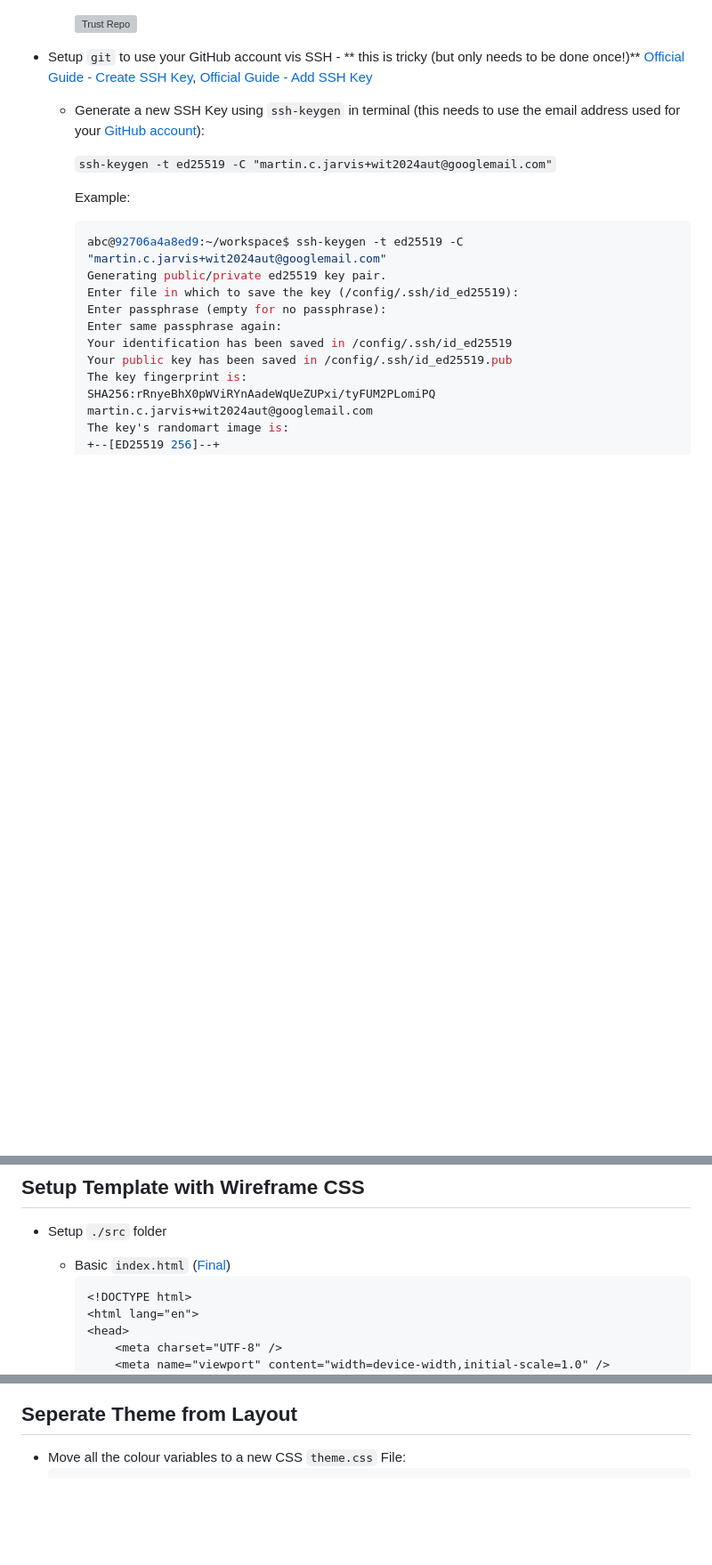
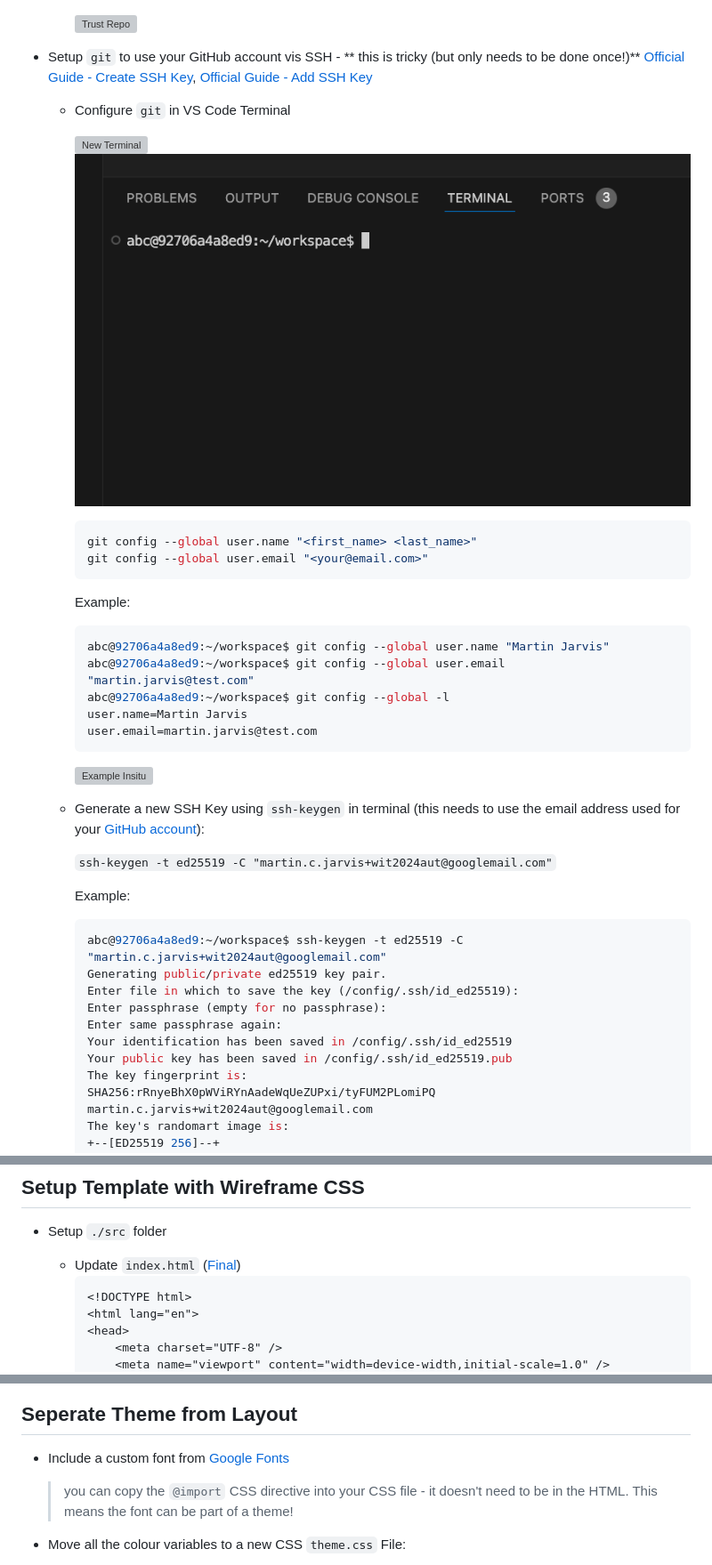
Before and after one commit to mcjwit2024aut/code-a-long, a Markdown page: README.md, 3 parts joined by grey strips. Shown: that part at 89% size. GitHub-like rendering; blank space fills up the shorter version; grey boxes are pictures that could not be loaded.

````diff
--- a/README.md
+++ b/README.md
@@ -169,6 +147,29 @@ session, we should have build an example homepage similar to:
     [![Trust Repo](./assets/windows/github-vscode-trust-repo.png)](./assets/windows/github-vscode-trust-repo.png)
 
 * Setup `git` to use your GitHub account vis SSH - ** this is tricky (but only needs to be done once!)** [Official Guide - Create SSH Key](https://docs.github.com/en/authentication/connecting-to-github-with-ssh/generating-a-new-ssh-key-and-adding-it-to-the-ssh-agent), [Official Guide - Add SSH Key](https://docs.github.com/en/authentication/connecting-to-github-with-ssh/adding-a-new-ssh-key-to-your-github-account)
+
+  * Configure `git` in VS Code Terminal
+
+    [![New Terminal](./assets/vscode-new-terminal.png)](./assets/vscode-new-terminal.png)
+    [![Open Terminal](./assets/vscode-new-terminal-window.png)](./assets/vscode-new-terminal-window.png)
+
+    ```bash
+    git config --global user.name "<first_name> <last_name>"
+    git config --global user.email "<your@email.com>"
+    ```
+
+    Example:
+
+    ```bash
+    abc@92706a4a8ed9:~/workspace$ git config --global user.name "Martin Jarvis"
+    abc@92706a4a8ed9:~/workspace$ git config --global user.email "martin.jarvis@test.com"
+    abc@92706a4a8ed9:~/workspace$ git config --global -l
+    user.name=Martin Jarvis
+    user.email=martin.jarvis@test.com
+    ```
+
+    [![Example Insitu](./assets/vscode-terminal-git-config_800x364.png)](./assets/vscode-terminal-git-config.png)
+
   * Generate a new SSH Key using `ssh-keygen` in terminal (this needs to use the email address used for your [GitHub account](https://github.com/settings/emails)):
 
     `ssh-keygen -t ed25519 -C "martin.c.jarvis+wit2024aut@googlemail.com"`
@@ -329,7 +330,7 @@ session, we should have build an example homepage similar to:
 
 ## Setup Template with Wireframe CSS
 * Setup `./src` folder
-    * Basic `index.html` ([Final](./src/1.%20boilerplate.html))
+    * Update `index.html` ([Final](./src/1.%20boilerplate.html))
       ```html
       <!DOCTYPE html>
       <html lang="en">
@@ -837,5 +839,8 @@ section.signposts article main p {
 
 ## Seperate Theme from Layout
+
+* Include a custom font from [Google Fonts](https://fonts.google.com/)
+  > you can copy the `@import` CSS directive into your CSS file - it doesn't need to be in the HTML.  This means the font can be part of a theme!
 
 * Move all the colour variables to a new CSS `theme.css` File:
   ```css
````
Also changed, not shown: other parts of README.md (+11 -31 lines), assets/1.Boilerplate.png (added), assets/2.Wireframe.png (added), assets/copy-unsplash-address.png (added).
